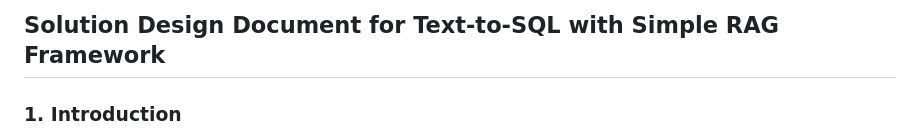
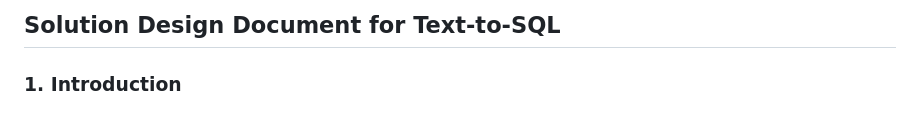
Before and after one commit to SahaRahul/Explore_LLM, a Markdown page: README.md, the part around the change. Drawn GitHub-style.

```diff
--- a/README.md
+++ b/README.md
@@ -1,4 +1,4 @@
-## Solution Design Document for Text-to-SQL with Simple RAG Framework
+## Solution Design Document for Text-to-SQL
 
 ### 1. Introduction
 This document outlines the solution design for implementing a Text-to-SQL query system using a Simple RAG Framework. The system leverages Langchain, OpenAI Embedding Model, Meta's FAISS Vector Database, Meta's Llama3.2 3B model, Ollama, and Python.
```
